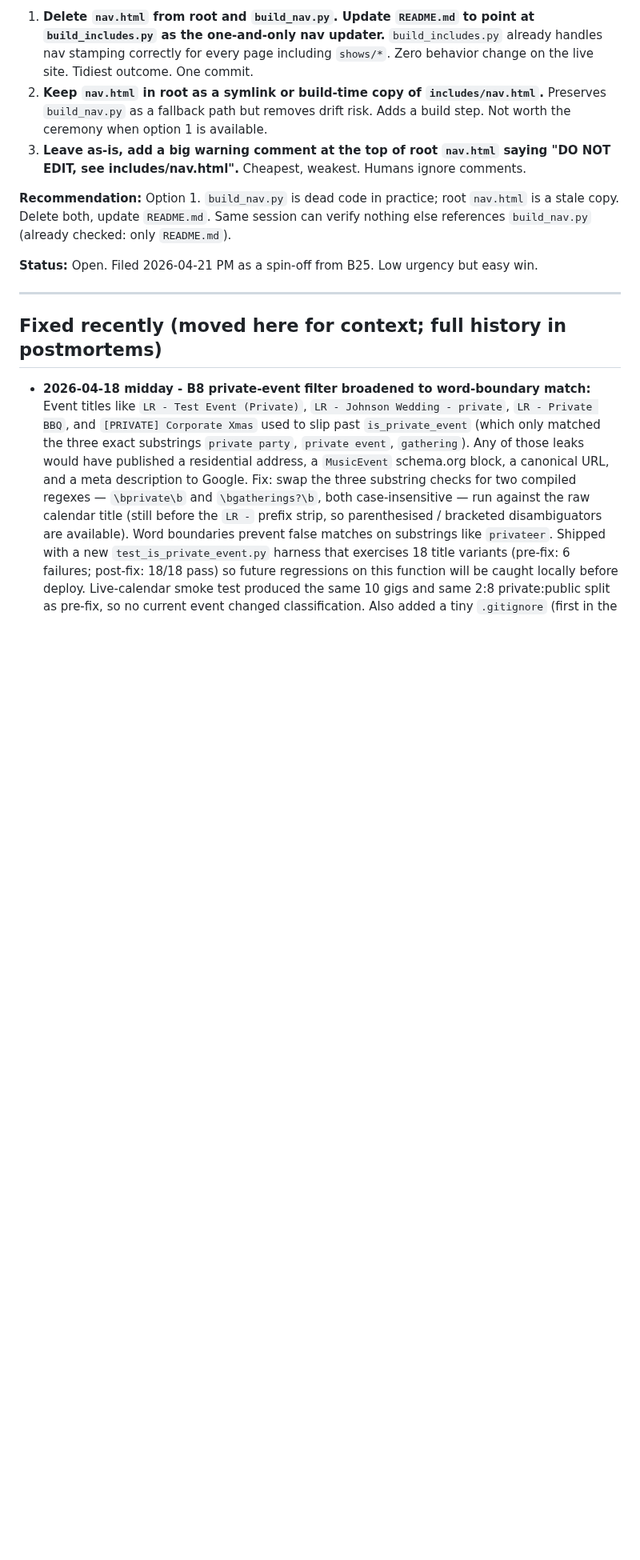
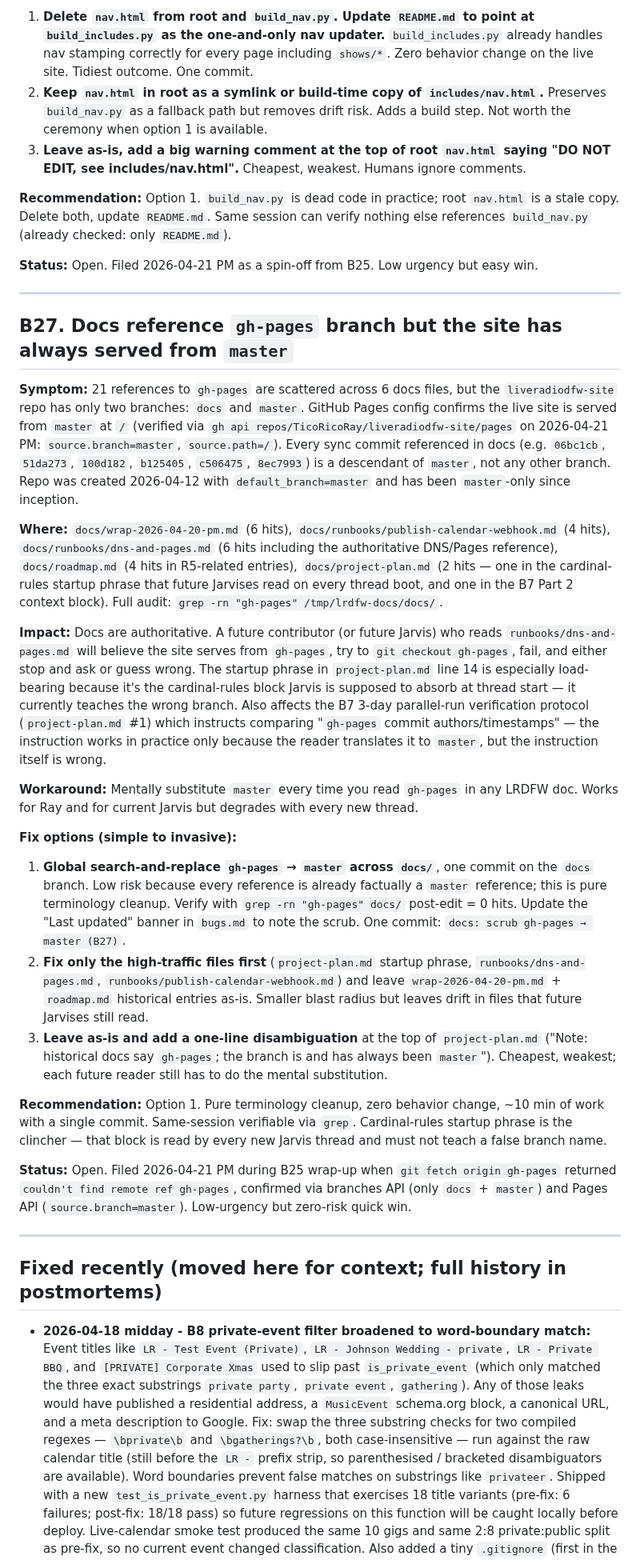
Before and after one commit to TicoRicoRay/liveradiodfw-site, a Markdown page: docs/bugs.md, the part around one of its changes. Shown at 80% size. Rendered like a GitHub page; blank space fills up the shorter version.

Commit message:
docs: log B27 - gh-pages/master terminology drift in docs
21 refs to gh-pages across 6 files, but repo has only docs+master and
GitHub Pages serves from master. Verified via gh api branches +
gh api pages. Cardinal-rules startup phrase in project-plan.md is the
clincher. Option 1 recommended: global s/gh-pages/master/.

```diff
--- a/docs/bugs.md
+++ b/docs/bugs.md
@@ -949,6 +949,28 @@ Implication for the fix: the email can't just send on success — it must **alwa
 
 ---
 
+## B27. Docs reference `gh-pages` branch but the site has always served from `master`
+
+**Symptom:** 21 references to `gh-pages` are scattered across 6 docs files, but the `liveradiodfw-site` repo has only two branches: `docs` and `master`. GitHub Pages config confirms the live site is served from `master` at `/` (verified via `gh api repos/TicoRicoRay/liveradiodfw-site/pages` on 2026-04-21 PM: `source.branch=master`, `source.path=/`). Every sync commit referenced in docs (e.g. `06bc1cb`, `51da273`, `100d182`, `b125405`, `c506475`, `8ec7993`) is a descendant of `master`, not any other branch. Repo was created 2026-04-12 with `default_branch=master` and has been `master`-only since inception.
+
+**Where:** `docs/wrap-2026-04-20-pm.md` (6 hits), `docs/runbooks/publish-calendar-webhook.md` (4 hits), `docs/runbooks/dns-and-pages.md` (6 hits including the authoritative DNS/Pages reference), `docs/roadmap.md` (4 hits in R5-related entries), `docs/project-plan.md` (2 hits — one in the cardinal-rules startup phrase that future Jarvises read on every thread boot, and one in the B7 Part 2 context block). Full audit: `grep -rn "gh-pages" /tmp/lrdfw-docs/docs/`.
+
+**Impact:** Docs are authoritative. A future contributor (or future Jarvis) who reads `runbooks/dns-and-pages.md` will believe the site serves from `gh-pages`, try to `git checkout gh-pages`, fail, and either stop and ask or guess wrong. The startup phrase in `project-plan.md` line 14 is especially load-bearing because it's the cardinal-rules block Jarvis is supposed to absorb at thread start — it currently teaches the wrong branch. Also affects the B7 3-day parallel-run verification protocol (`project-plan.md` #1) which instructs comparing "`gh-pages` commit authors/timestamps" — the instruction works in practice only because the reader translates it to `master`, but the instruction itself is wrong.
+
+**Workaround:** Mentally substitute `master` every time you read `gh-pages` in any LRDFW doc. Works for Ray and for current Jarvis but degrades with every new thread.
+
+**Fix options (simple to invasive):**
+
+1. **Global search-and-replace `gh-pages` → `master` across `docs/`**, one commit on the `docs` branch. Low risk because every reference is already factually a `master` reference; this is pure terminology cleanup. Verify with `grep -rn "gh-pages" docs/` post-edit = 0 hits. Update the "Last updated" banner in `bugs.md` to note the scrub. One commit: `docs: scrub gh-pages → master (B27)`.
+2. **Fix only the high-traffic files first** (`project-plan.md` startup phrase, `runbooks/dns-and-pages.md`, `runbooks/publish-calendar-webhook.md`) and leave `wrap-2026-04-20-pm.md` + `roadmap.md` historical entries as-is. Smaller blast radius but leaves drift in files that future Jarvises still read.
+3. **Leave as-is and add a one-line disambiguation** at the top of `project-plan.md` ("Note: historical docs say `gh-pages`; the branch is and has always been `master`"). Cheapest, weakest; each future reader still has to do the mental substitution.
+
+**Recommendation:** Option 1. Pure terminology cleanup, zero behavior change, ~10 min of work with a single commit. Same-session verifiable via `grep`. Cardinal-rules startup phrase is the clincher — that block is read by every new Jarvis thread and must not teach a false branch name.
+
+**Status:** Open. Filed 2026-04-21 PM during B25 wrap-up when `git fetch origin gh-pages` returned `couldn't find remote ref gh-pages`, confirmed via branches API (only `docs` + `master`) and Pages API (`source.branch=master`). Low-urgency but zero-risk quick win.
+
+---
+
 ## Fixed recently (moved here for context; full history in postmortems)
 
 - **2026-04-18 midday - B8 private-event filter broadened to word-boundary match:** Event titles like `LR - Test Event (Private)`, `LR - Johnson Wedding - private`, `LR - Private BBQ`, and `[PRIVATE] Corporate Xmas` used to slip past `is_private_event` (which only matched the three exact substrings `private party`, `private event`, `gathering`). Any of those leaks would have published a residential address, a `MusicEvent` schema.org block, a canonical URL, and a meta description to Google. Fix: swap the three substring checks for two compiled regexes — `\bprivate\b` and `\bgatherings?\b`, both case-insensitive — run against the raw calendar title (still before the `LR -` prefix strip, so parenthesised / bracketed disambiguators are available). Word boundaries prevent false matches on substrings like `privateer`. Shipped with a new `test_is_private_event.py` harness that exercises 18 title variants (pre-fix: 6 failures; post-fix: 18/18 pass) so future regressions on this function will be caught locally before deploy. Live-calendar smoke test produced the same 10 gigs and same 2:8 private:public split as pre-fix, so no current event changed classification. Also added a tiny `.gitignore` (first in the repo) to keep `__pycache__/` out of future commits now that tests are in play.
```
Also changed, not shown: other parts of docs/bugs.md (+1 -1 lines).
